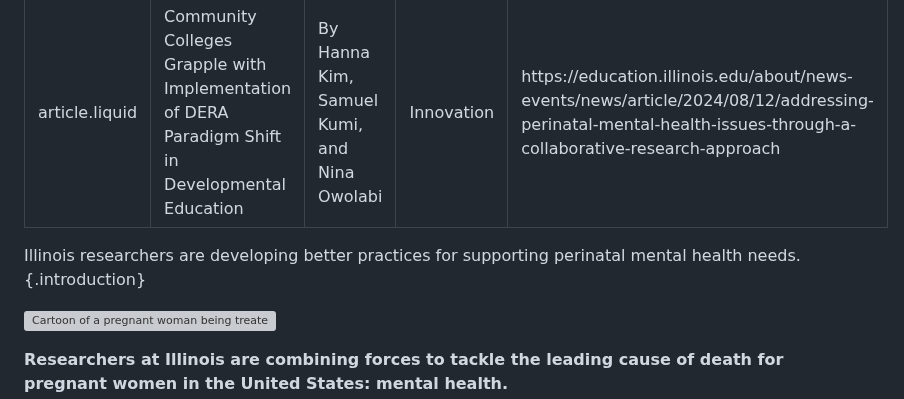
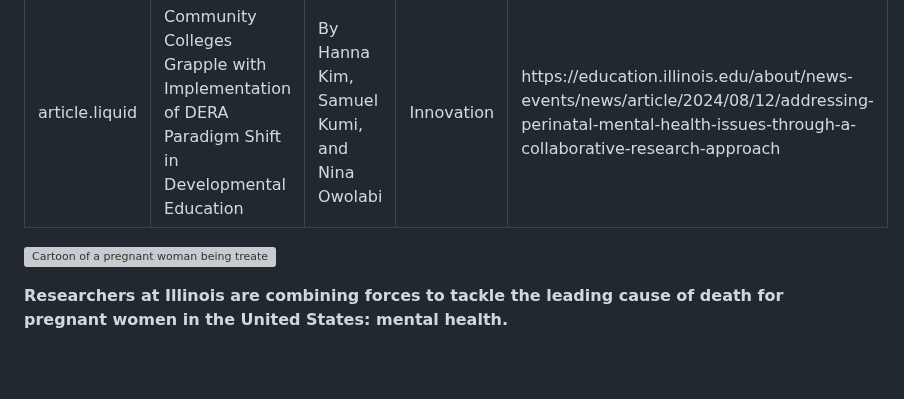
Before and after one commit to itpartnersillinois/impactreport2, a Markdown page: addressing-perinatal-mental-health.md, the part around the change. GitHub-like rendering; blank space fills up the shorter version; grey boxes are pictures that could not be loaded.

```diff
--- a/addressing-perinatal-mental-health.md
+++ b/addressing-perinatal-mental-health.md
@@ -6,8 +6,6 @@ section: Innovation
 readMore: https://education.illinois.edu/about/news-events/news/article/2024/08/12/addressing-perinatal-mental-health-issues-through-a-collaborative-research-approach
 ---
 <ilw-content width="page">
-
-Illinois researchers are developing better practices for supporting perinatal mental health needs.{.introduction}
 
 ![Cartoon of a pregnant woman being treated by a physician](/img/innovation/perinatal.webp)
 
```
